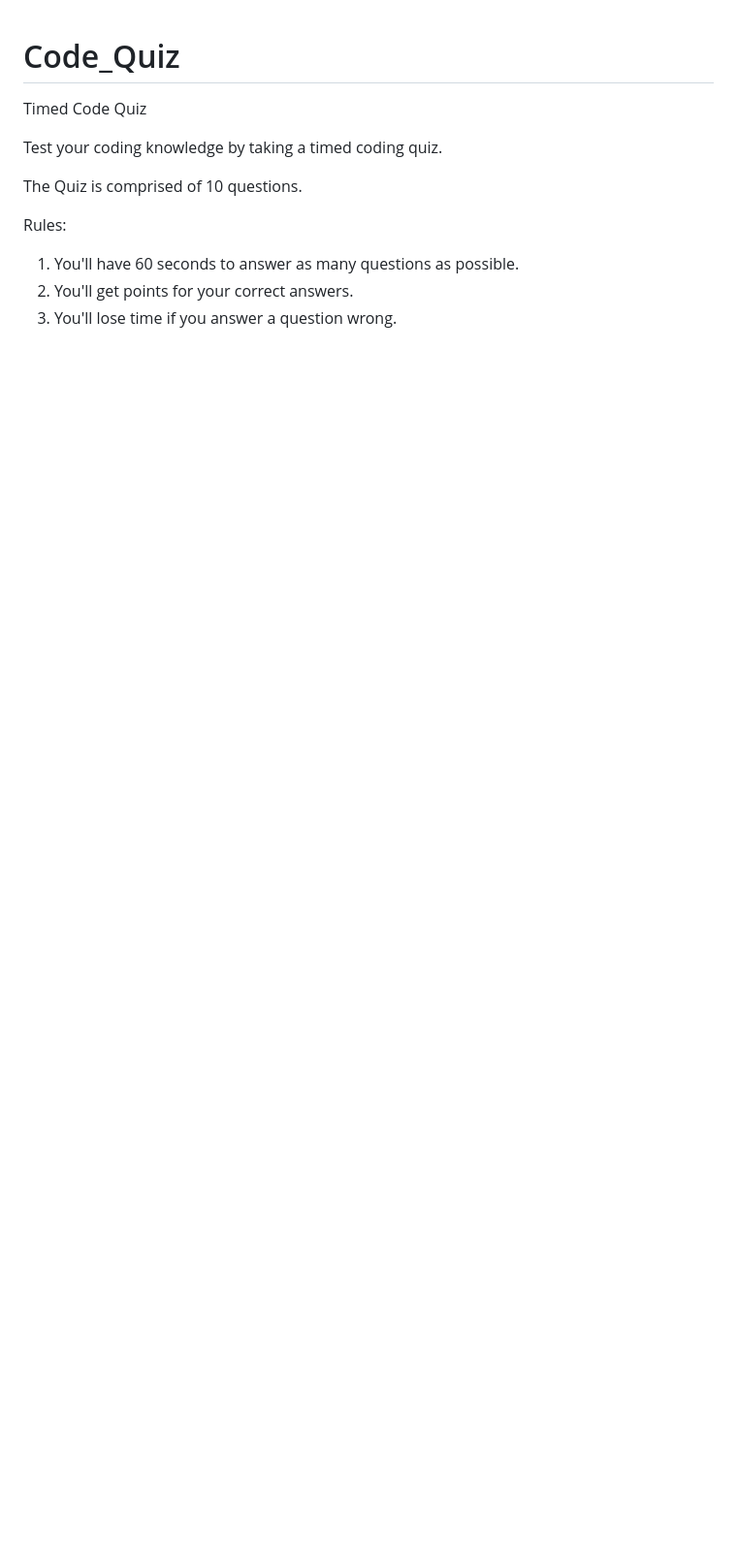
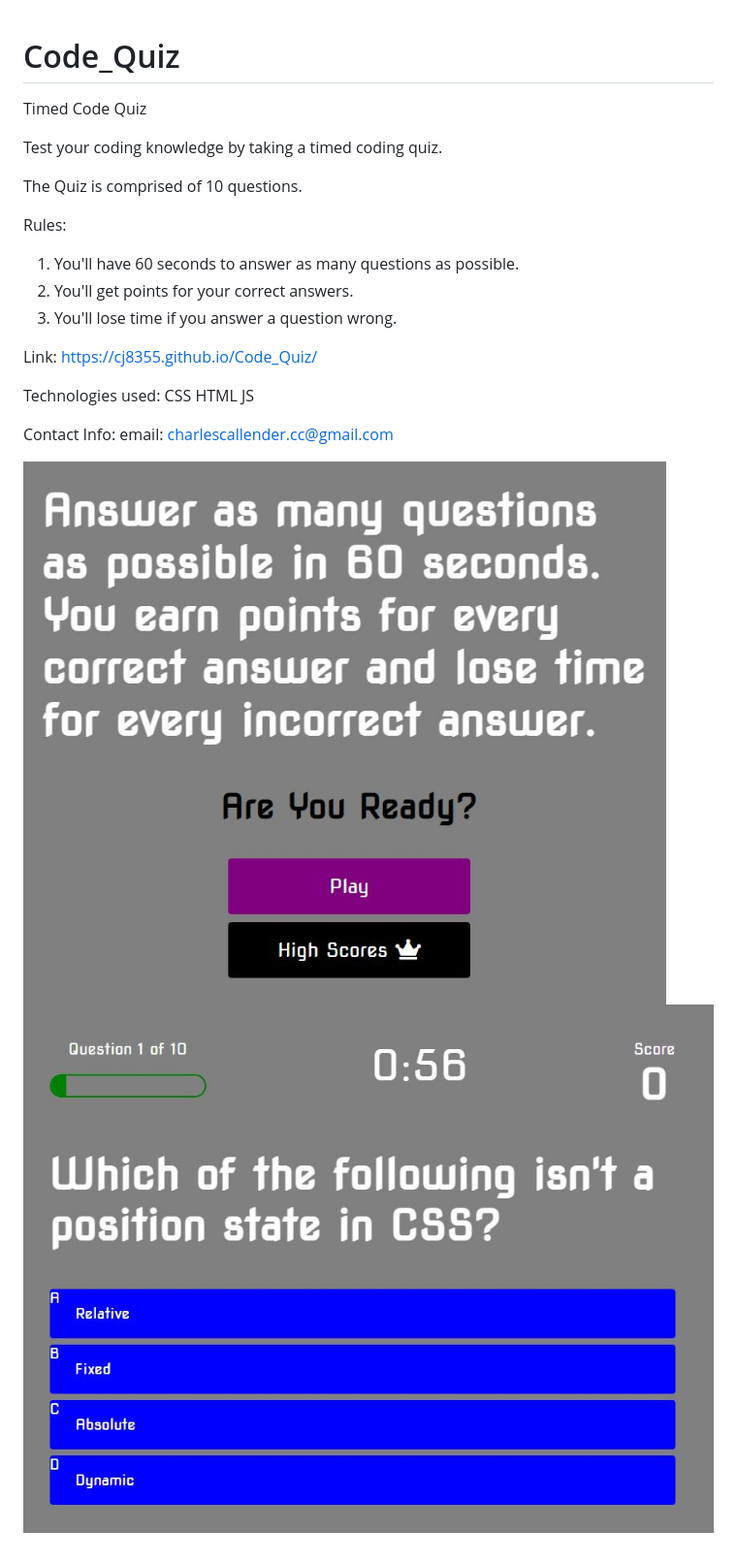
Before and after one commit to cj8355/Code_Quiz, a Markdown page: README.md, the part around the change. Shown: that part at 97% size. Drawn GitHub-style; pictures changed too: codeQuiz.JPG (added), codeQuiz2.JPG (added); blank space fills up the shorter version.

```diff
--- a/README.md
+++ b/README.md
@@ -10,3 +10,16 @@ Rules:
 1. You'll have 60 seconds to answer as many questions as possible.
 2. You'll get points for your correct answers.
 3. You'll lose time if you answer a question wrong.
+
+Link: https://cj8355.github.io/Code_Quiz/
+
+Technologies used:
+CSS
+HTML
+JS
+
+Contact Info:
+email: charlescallender.cc@gmail.com
+
+![ScreenShot](./codeQuiz.JPG)
+![ScreenShot2](./codeQuiz2.JPG)
```
